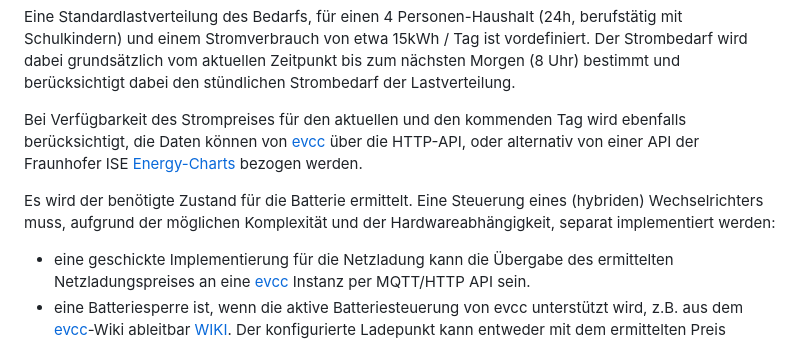
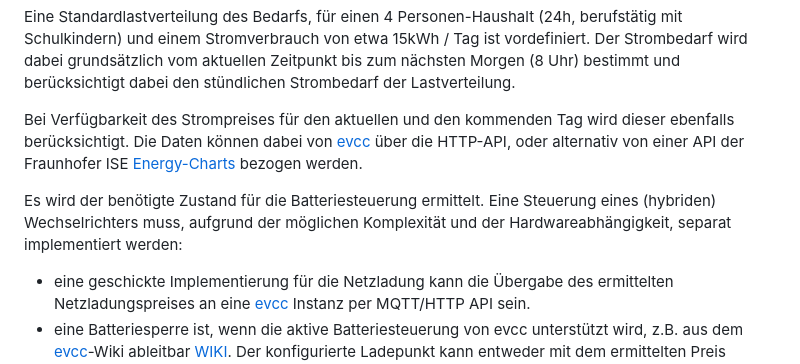
Before and after one commit to iseeberg79/battery-usage-optimization-nodes, a Markdown page: README.md, the part around the change. GitHub-like rendering.

Commit message:
README.md aktualisieren (#9)

```diff
--- a/README.md
+++ b/README.md
@@ -10,9 +10,9 @@ Die optimierte Batteriesteuerung ist nur aktiv, wenn die PV Erzeugungsleistung d
 
 Eine Standardlastverteilung des Bedarfs, für einen 4 Personen-Haushalt (24h, berufstätig mit Schulkindern) und einem Stromverbrauch von etwa 15kWh / Tag ist vordefiniert. Der Strombedarf wird dabei grundsätzlich vom aktuellen Zeitpunkt bis zum nächsten Morgen (8 Uhr) bestimmt und berücksichtigt dabei den stündlichen Strombedarf der Lastverteilung.
 
-Bei Verfügbarkeit des Strompreises für den aktuellen und den kommenden Tag wird  ebenfalls berücksichtigt, die Daten können von [evcc](https://evcc.io/) über die HTTP-API, oder alternativ von einer API der Fraunhofer ISE [Energy-Charts](https://www.energy-charts.info/) bezogen werden.
+Bei Verfügbarkeit des Strompreises für den aktuellen und den kommenden Tag wird dieser ebenfalls berücksichtigt. Die Daten können dabei von [evcc](https://evcc.io/) über die HTTP-API, oder alternativ von einer API der Fraunhofer ISE [Energy-Charts](https://www.energy-charts.info/) bezogen werden.
 
-Es wird der benötigte Zustand für die Batterie ermittelt. Eine Steuerung eines (hybriden) Wechselrichters muss, aufgrund der möglichen Komplexität und der Hardwareabhängigkeit, separat implementiert werden:
+Es wird der benötigte Zustand für die Batteriesteuerung ermittelt. Eine Steuerung eines (hybriden) Wechselrichters muss, aufgrund der möglichen Komplexität und der Hardwareabhängigkeit, separat implementiert werden:
 
 - eine geschickte Implementierung für die Netzladung kann die Übergabe des ermittelten Netzladungspreises an eine [evcc](https://evcc.io/) Instanz per MQTT/HTTP API sein.
 - eine Batteriesperre ist, wenn die aktive Batteriesteuerung von evcc unterstützt wird, z.B. aus dem [evcc](https://evcc.io/)-Wiki ableitbar [WIKI](https://github.com/evcc-io/evcc/wiki/aaa-Lifehacks#entladung-eines-steuerbaren-hausspeicher-preisgesteuert-oder-manuell-sperren). Der konfigurierte Ladepunkt kann entweder mit dem ermittelten Preis konfiguriert, oder per MQTT/HTTP API der Modus vorgegeben werden (Ladungsmodus: aus/schnell).
```
